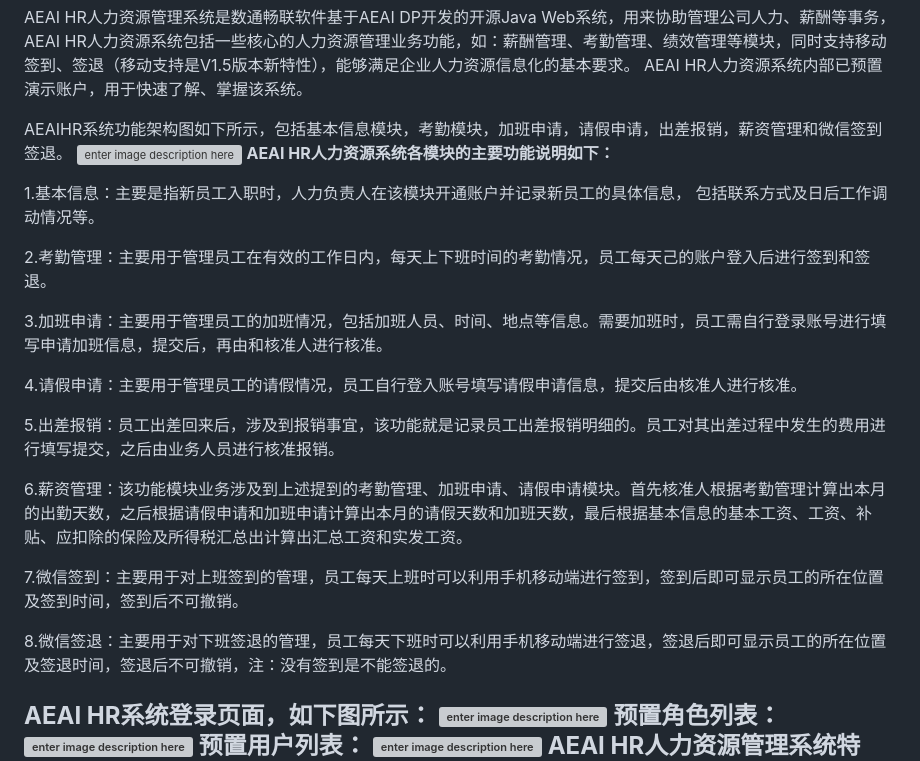
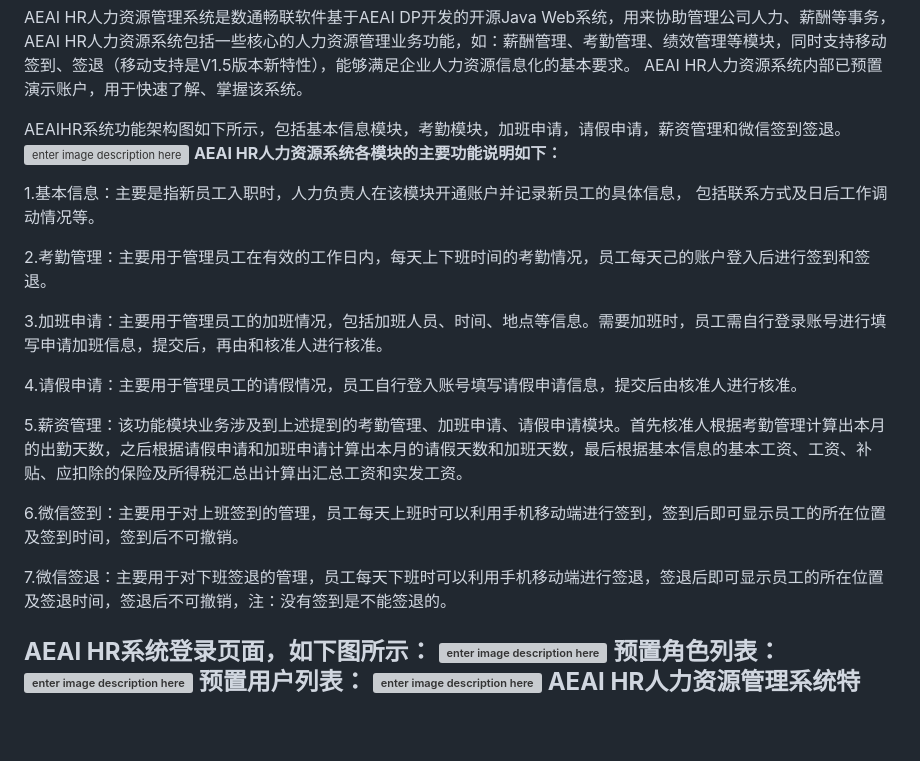
Before and after one commit to s-zavalav/rvknth043, a Markdown page: README.md, the part around the change. GitHub-like rendering; blank space fills up the shorter version; grey boxes are pictures that could not be loaded.

```diff
--- a/README.md
+++ b/README.md
@@ -2,7 +2,7 @@
 -------------
 AEAI HR人力资源管理系统是数通畅联软件基于AEAI DP开发的开源Java Web系统，用来协助管理公司人力、薪酬等事务， AEAI HR人力资源系统包括一些核心的人力资源管理业务功能，如：薪酬管理、考勤管理、绩效管理等模块，同时支持移动签到、签退（移动支持是V1.5版本新特性），能够满足企业人力资源信息化的基本要求。 AEAI HR人力资源系统内部已预置演示账户，用于快速了解、掌握该系统。
 
-AEAIHR系统功能架构图如下所示，包括基本信息模块，考勤模块，加班申请，请假申请，出差报销，薪资管理和微信签到签退。
+AEAIHR系统功能架构图如下所示，包括基本信息模块，考勤模块，加班申请，请假申请，薪资管理和微信签到签退。
 ![enter image description here](http://www.agileai.com/HotServer/reponsitory/images/oschina/hr.jpg)
 **AEAI HR人力资源系统各模块的主要功能说明如下：**
 
@@ -14,13 +14,11 @@ AEAIHR系统功能架构图如下所示，包括基本信息模块，考勤模
 
 4.请假申请：主要用于管理员工的请假情况，员工自行登入账号填写请假申请信息，提交后由核准人进行核准。
 
-5.出差报销：员工出差回来后，涉及到报销事宜，该功能就是记录员工出差报销明细的。员工对其出差过程中发生的费用进行填写提交，之后由业务人员进行核准报销。
+5.薪资管理：该功能模块业务涉及到上述提到的考勤管理、加班申请、请假申请模块。首先核准人根据考勤管理计算出本月的出勤天数，之后根据请假申请和加班申请计算出本月的请假天数和加班天数，最后根据基本信息的基本工资、工资、补贴、应扣除的保险及所得税汇总出计算出汇总工资和实发工资。
 
-6.薪资管理：该功能模块业务涉及到上述提到的考勤管理、加班申请、请假申请模块。首先核准人根据考勤管理计算出本月的出勤天数，之后根据请假申请和加班申请计算出本月的请假天数和加班天数，最后根据基本信息的基本工资、工资、补贴、应扣除的保险及所得税汇总出计算出汇总工资和实发工资。
+6.微信签到：主要用于对上班签到的管理，员工每天上班时可以利用手机移动端进行签到，签到后即可显示员工的所在位置及签到时间，签到后不可撤销。
 
-7.微信签到：主要用于对上班签到的管理，员工每天上班时可以利用手机移动端进行签到，签到后即可显示员工的所在位置及签到时间，签到后不可撤销。
-
-8.微信签退：主要用于对下班签退的管理，员工每天下班时可以利用手机移动端进行签退，签退后即可显示员工的所在位置及签退时间，签退后不可撤销，注：没有签到是不能签退的。
+7.微信签退：主要用于对下班签退的管理，员工每天下班时可以利用手机移动端进行签退，签退后即可显示员工的所在位置及签退时间，签退后不可撤销，注：没有签到是不能签退的。
 
 **AEAI HR系统登录页面，如下图所示：**
 ![enter image description here](http://www.agileai.com/HotServer/reponsitory/images/oschina/login.png)
```
